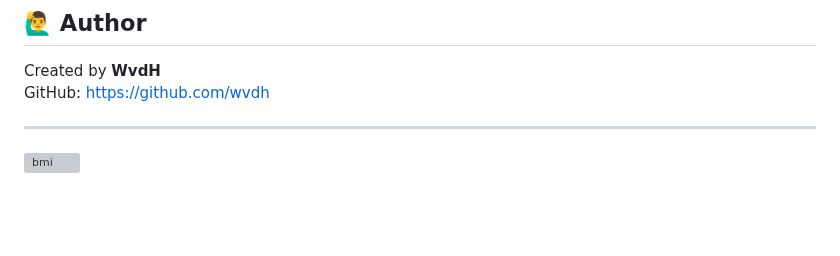
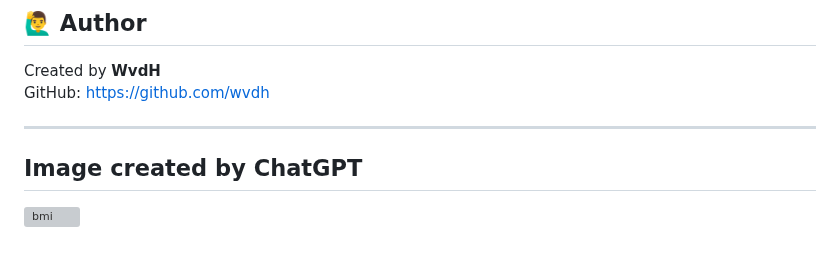
Before and after one commit to wvdh/bmi-calculator, a Markdown page: README.md, the part around the change. GitHub-like rendering; blank space fills up the shorter version; grey boxes are pictures that could not be loaded.

```diff
--- a/README.md
+++ b/README.md
@@ -130,5 +130,6 @@ Created by **WvdH**
 GitHub: [https://github.com/wvdh](https://github.com/wvdh)
 
 ---
+## Image created by ChatGPT
 
 ![bmi](https://github.com/user-attachments/assets/3331e893-4401-420c-93ca-40d731de3f66)
```
